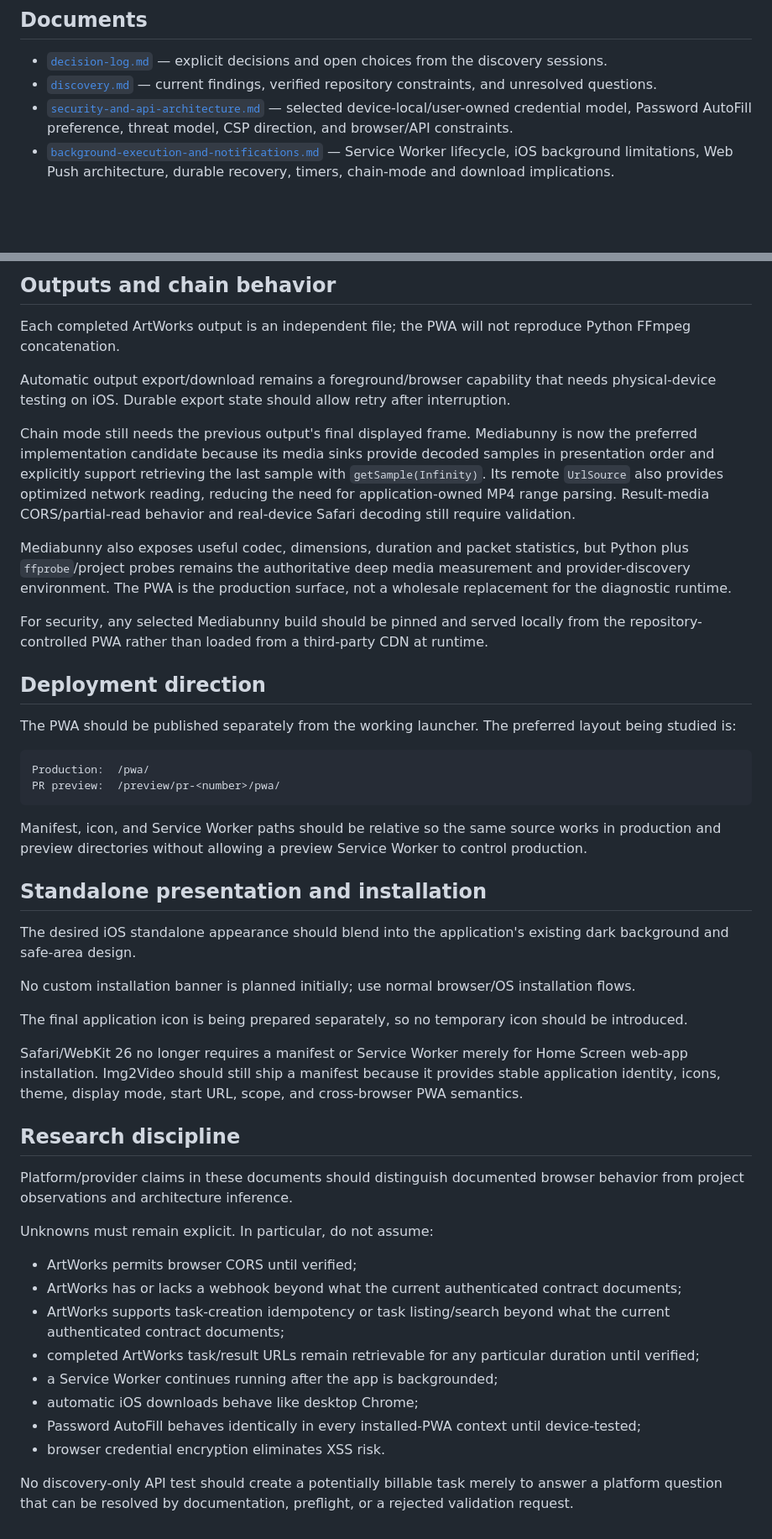
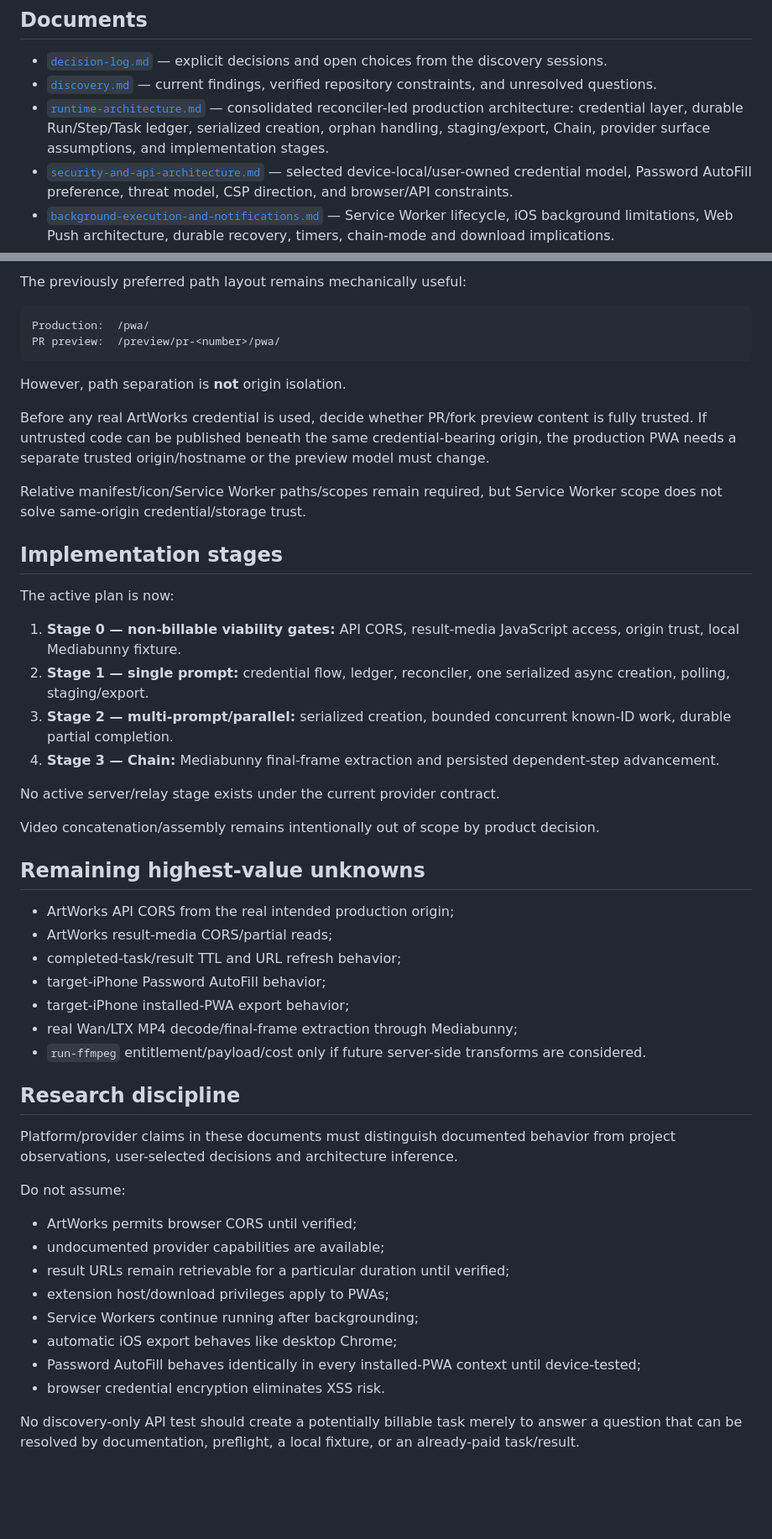
Before and after one commit to djebaz/pworksIphone, a Markdown page: devdocs/pwa/README.md, 2 parts joined by grey strips. Shown at 84% size. Drawn GitHub-style; blank space fills up the shorter version.

````diff
--- a/devdocs/pwa/README.md
+++ b/devdocs/pwa/README.md
@@ -19,6 +19,7 @@ The existing runtime remains the behavioral reference during discovery. PWA work
 
 - [`decision-log.md`](decision-log.md) — explicit decisions and open choices from the discovery sessions.
 - [`discovery.md`](discovery.md) — current findings, verified repository constraints, and unresolved questions.
+- [`runtime-architecture.md`](runtime-architecture.md) — consolidated reconciler-led production architecture: credential layer, durable Run/Step/Task ledger, serialized creation, orphan handling, staging/export, Chain, provider surface assumptions, and implementation stages.
 - [`security-and-api-architecture.md`](security-and-api-architecture.md) — selected device-local/user-owned credential model, Password AutoFill preference, threat model, CSP direction, and browser/API constraints.
 - [`background-execution-and-notifications.md`](background-execution-and-notifications.md) — Service Worker lifecycle, iOS background limitations, Web Push architecture, durable recovery, timers, chain-mode and download implications.
 - [`external-research-review.md`](external-research-review.md) — review of the user-supplied August 2026 iOS PWA background-execution research, including Declarative Web Push, Safari 26 installability, Wake Lock, foreground checkpoints, server-vs-device tradeoffs, and the resulting Img2Video recommendations.
@@ -131,50 +215,53 @@ For storage durability, check `navigator.storage.persisted()` on launch and call
 
-## Outputs and chain behavior
-
-Each completed ArtWorks output is an independent file; the PWA will not reproduce Python FFmpeg concatenation.
-
-Automatic output export/download remains a foreground/browser capability that needs physical-device testing on iOS. Durable export state should allow retry after interruption.
-
-Chain mode still needs the previous output's final displayed frame. Mediabunny is now the preferred implementation candidate because its media sinks provide decoded samples in presentation order and explicitly support retrieving the last sample with `getSample(Infinity)`. Its remote `UrlSource` also provides optimized network reading, reducing the need for application-owned MP4 range parsing. Result-media CORS/partial-read behavior and real-device Safari decoding still require validation.
-
-Mediabunny also exposes useful codec, dimensions, duration and packet statistics, but Python plus `ffprobe`/project probes remains the authoritative deep media measurement and provider-discovery environment. The PWA is the production surface, not a wholesale replacement for the diagnostic runtime.
-
-For security, any selected Mediabunny build should be pinned and served locally from the repository-controlled PWA rather than loaded from a third-party CDN at runtime.
-
-## Deployment direction
-
-The PWA should be published separately from the working launcher. The preferred layout being studied is:
+The previously preferred path layout remains mechanically useful:
 
 ```text
 Production:  /pwa/
 PR preview:  /preview/pr-<number>/pwa/
 ```
 
-Manifest, icon, and Service Worker paths should be relative so the same source works in production and preview directories without allowing a preview Service Worker to control production.
+However, path separation is **not** origin isolation.
 
-## Standalone presentation and installation
+Before any real ArtWorks credential is used, decide whether PR/fork preview content is fully trusted. If untrusted code can be published beneath the same credential-bearing origin, the production PWA needs a separate trusted origin/hostname or the preview model must change.
 
-The desired iOS standalone appearance should blend into the application's existing dark background and safe-area design.
+Relative manifest/icon/Service Worker paths/scopes remain required, but Service Worker scope does not solve same-origin credential/storage trust.
 
-No custom installation banner is planned initially; use normal browser/OS installation flows.
+## Implementation stages
 
-The final application icon is being prepared separately, so no temporary icon should be introduced.
+The active plan is now:
 
-Safari/WebKit 26 no longer requires a manifest or Service Worker merely for Home Screen web-app installation. Img2Video should still ship a manifest because it provides stable application identity, icons, theme, display mode, start URL, scope, and cross-browser PWA semantics.
+1. **Stage 0 — non-billable viability gates:** API CORS, result-media JavaScript access, origin trust, local Mediabunny fixture.
+2. **Stage 1 — single prompt:** credential flow, ledger, reconciler, one serialized async creation, polling, staging/export.
+3. **Stage 2 — multi-prompt/parallel:** serialized creation, bounded concurrent known-ID work, durable partial completion.
+4. **Stage 3 — Chain:** Mediabunny final-frame extraction and persisted dependent-step advancement.
+
+No active server/relay stage exists under the current provider contract.
+
+Video concatenation/assembly remains intentionally out of scope by product decision.
+
+## Remaining highest-value unknowns
+
+- ArtWorks API CORS from the real intended production origin;
+- ArtWorks result-media CORS/partial reads;
+- completed-task/result TTL and URL refresh behavior;
+- target-iPhone Password AutoFill behavior;
+- target-iPhone installed-PWA export behavior;
+- real Wan/LTX MP4 decode/final-frame extraction through Mediabunny;
+- `run-ffmpeg` entitlement/payload/cost only if future server-side transforms are considered.
 
 ## Research discipline
 
-Platform/provider claims in these documents should distinguish documented browser behavior from project observations and architecture inference.
+Platform/provider claims in these documents must distinguish documented behavior from project observations, user-selected decisions and architecture inference.
 
-Unknowns must remain explicit. In particular, do not assume:
+Do not assume:
 
 - ArtWorks permits browser CORS until verified;
-- ArtWorks has or lacks a webhook beyond what the current authenticated contract documents;
-- ArtWorks supports task-creation idempotency or task listing/search beyond what the current authenticated contract documents;
-- completed ArtWorks task/result URLs remain retrievable for any particular duration until verified;
-- a Service Worker continues running after the app is backgrounded;
-- automatic iOS downloads behave like desktop Chrome;
+- undocumented provider capabilities are available;
+- result URLs remain retrievable for a particular duration until verified;
+- extension host/download privileges apply to PWAs;
+- Service Workers continue running after backgrounding;
+- automatic iOS export behaves like desktop Chrome;
 - Password AutoFill behaves identically in every installed-PWA context until device-tested;
 - browser credential encryption eliminates XSS risk.
 
-No discovery-only API test should create a potentially billable task merely to answer a platform question that can be resolved by documentation, preflight, or a rejected validation request.
+No discovery-only API test should create a potentially billable task merely to answer a question that can be resolved by documentation, preflight, a local fixture, or an already-paid task/result.
````
Also changed, not shown: other parts of devdocs/pwa/README.md (+138 -55 lines).
